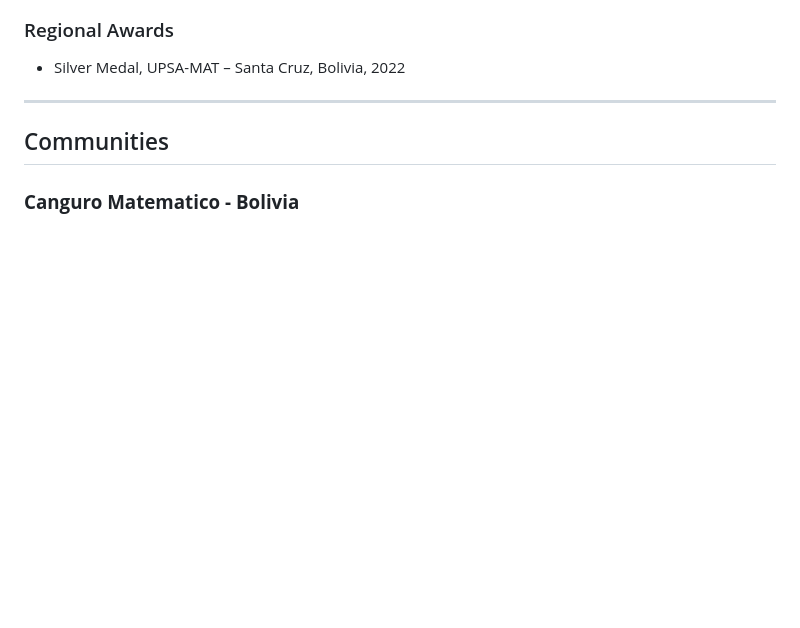
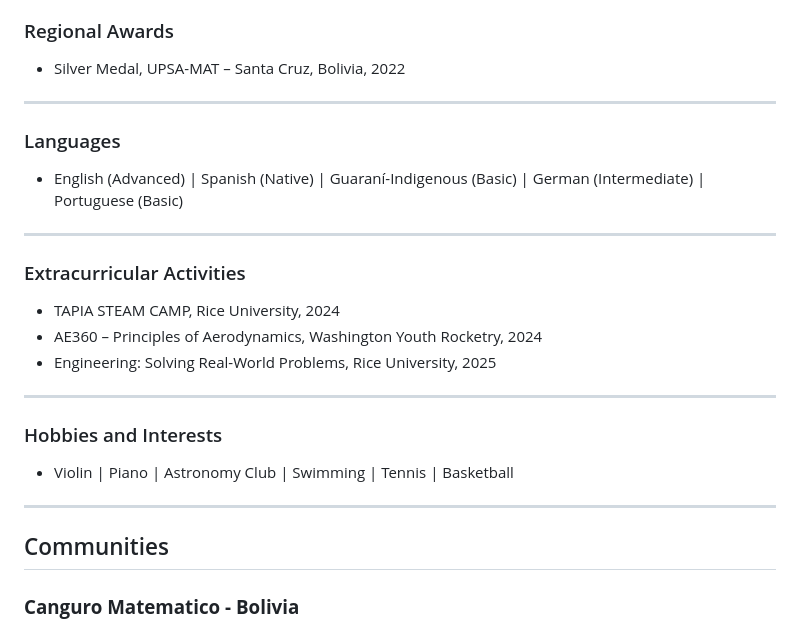
Before and after one commit to rodrigocartagena/rodrigocartagena, a Markdown page: README.md, the part around the change. GitHub-like rendering; blank space fills up the shorter version.

```diff
--- a/README.md
+++ b/README.md
@@ -155,6 +155,23 @@
     <li>Silver Medal, UPSA-MAT – Santa Cruz, Bolivia, 2022</li>
   </ul>
   <hr/>
+  <h3>Languages</h3>
+  <ul>
+    <li>English (Advanced) | Spanish (Native) | Guaraní-Indigenous (Basic) | German (Intermediate) | Portuguese (Basic)</li>
+  </ul>
+  <hr>
+  <h3>Extracurricular Activities</h3>
+  <ul>
+    <li>TAPIA STEAM CAMP, Rice University, 2024</li>
+    <li>AE360 – Principles of Aerodynamics, Washington Youth Rocketry, 2024</li>
+    <li>Engineering: Solving Real-World Problems, Rice University, 2025</li>
+  </ul>
+  <hr>
+  <h3>Hobbies and Interests</h3>
+  <ul>
+    <li>Violin | Piano | Astronomy Club | Swimming | Tennis | Basketball</li>
+  </ul>
+  <hr>
 </div>
 <div id="communities" class="tab-content">
   <h2>Communities</h2>
```
